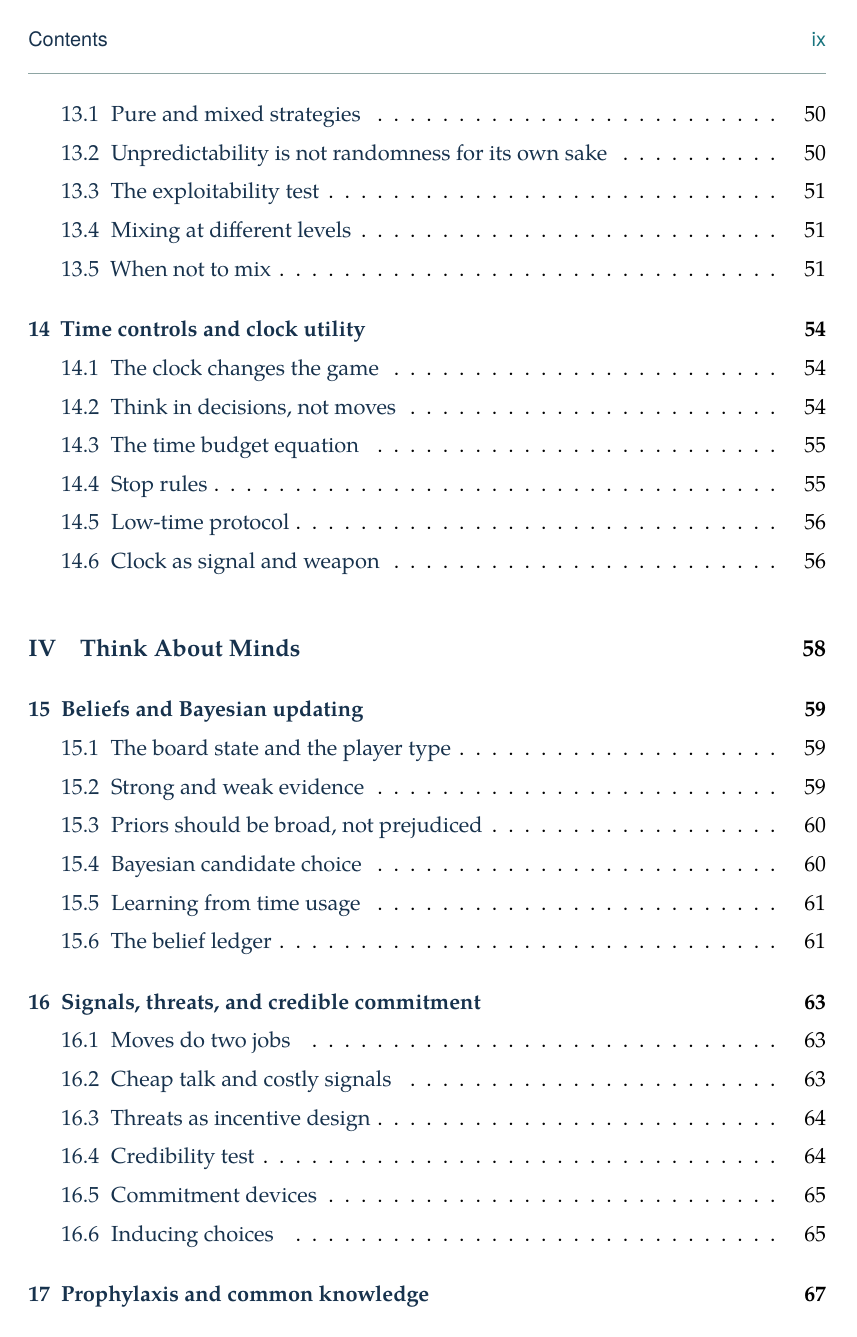
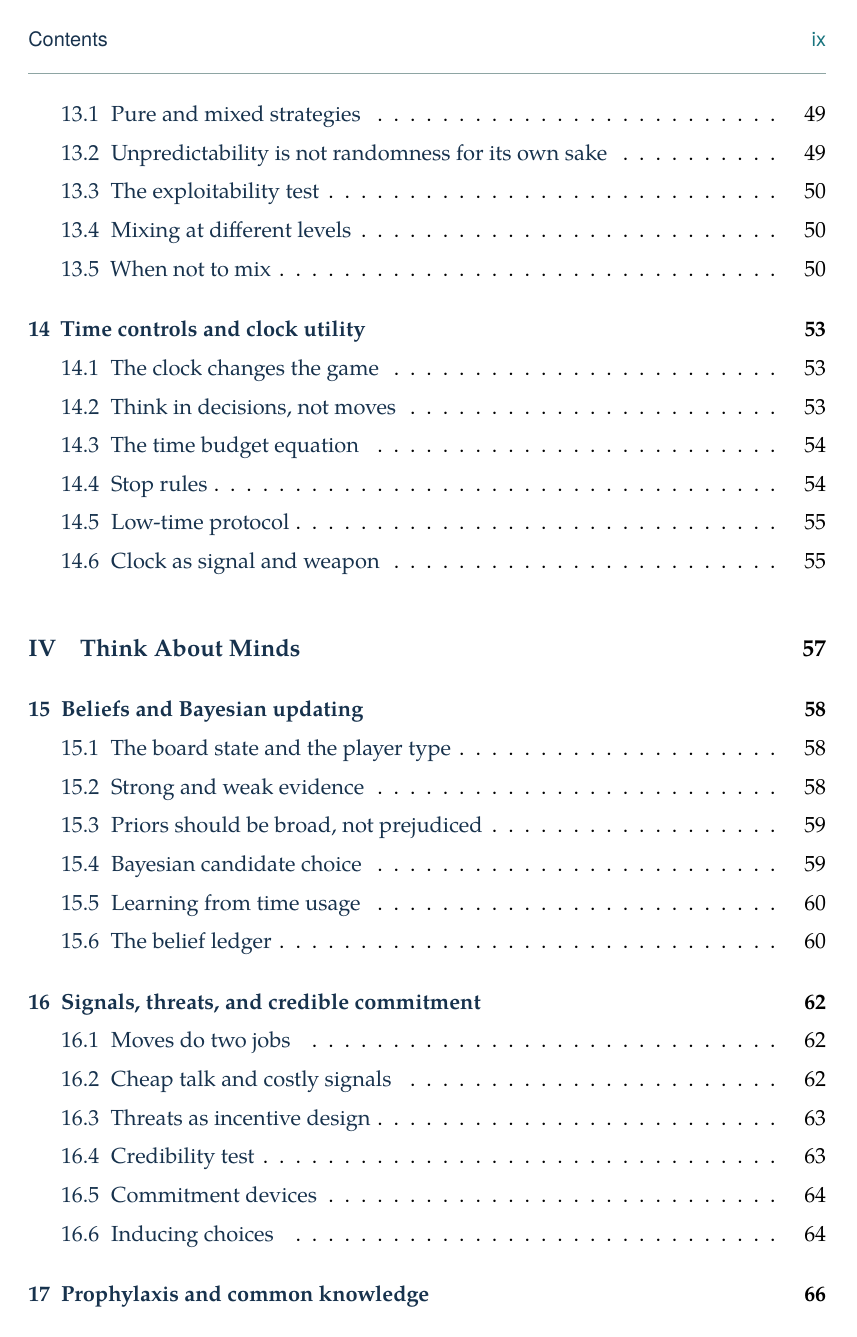
Before and after one commit to btoney76/datasets-repo, a LaTeX thesis (generated/chess-textbook/main.tex): page 10 of 149 before the commit and page 10 of 147 after it. Compiled offline with XeLaTeX.

Commit message:
Harden display-math parsing for textbook build

```diff
--- a/generated/chess-textbook/main.tex
+++ b/generated/chess-textbook/main.tex
@@ -23,6 +23,13 @@
 \usepackage{needspace}
 \usepackage{setspace}
 \usepackage{ragged2e}
+
+% Be tolerant of an accidental repeated display closer in modular source files.
+% A normal \] still closes display math; a second one in text mode is ignored.
+\AtBeginDocument{%
+  \let\StrictDisplayClose\]
+  \renewcommand{\]}{\ifmmode\StrictDisplayClose\fi}%
+}
 
 \definecolor{Ink}{HTML}{18242B}
 \definecolor{Navy}{HTML}{17324D}
```
